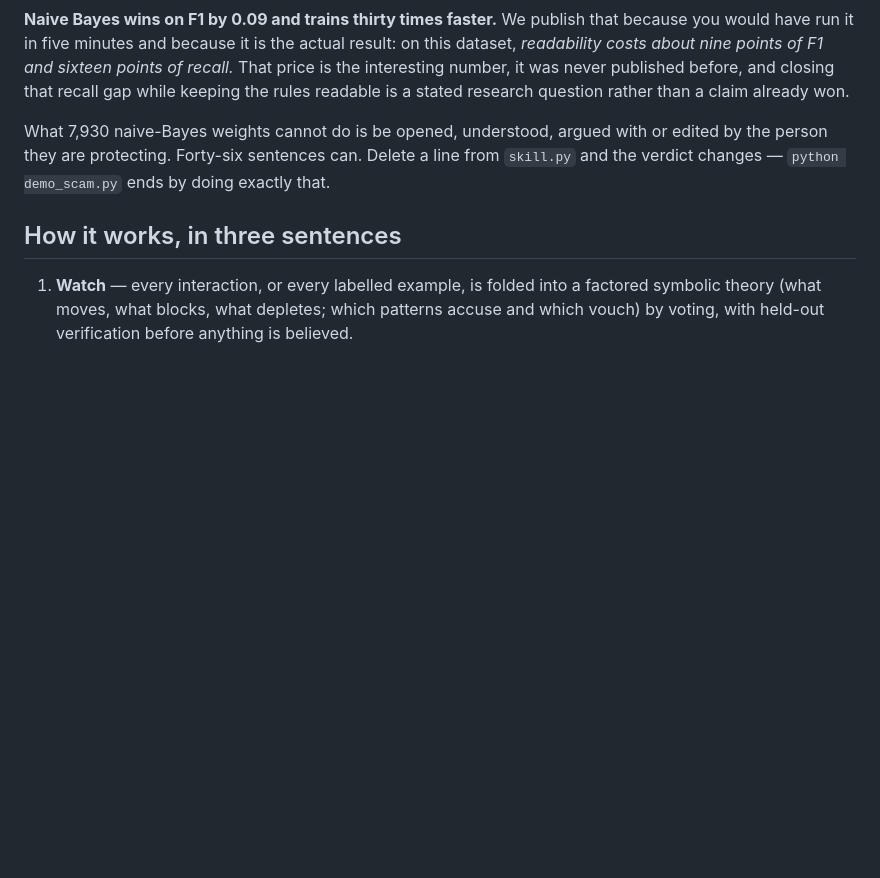
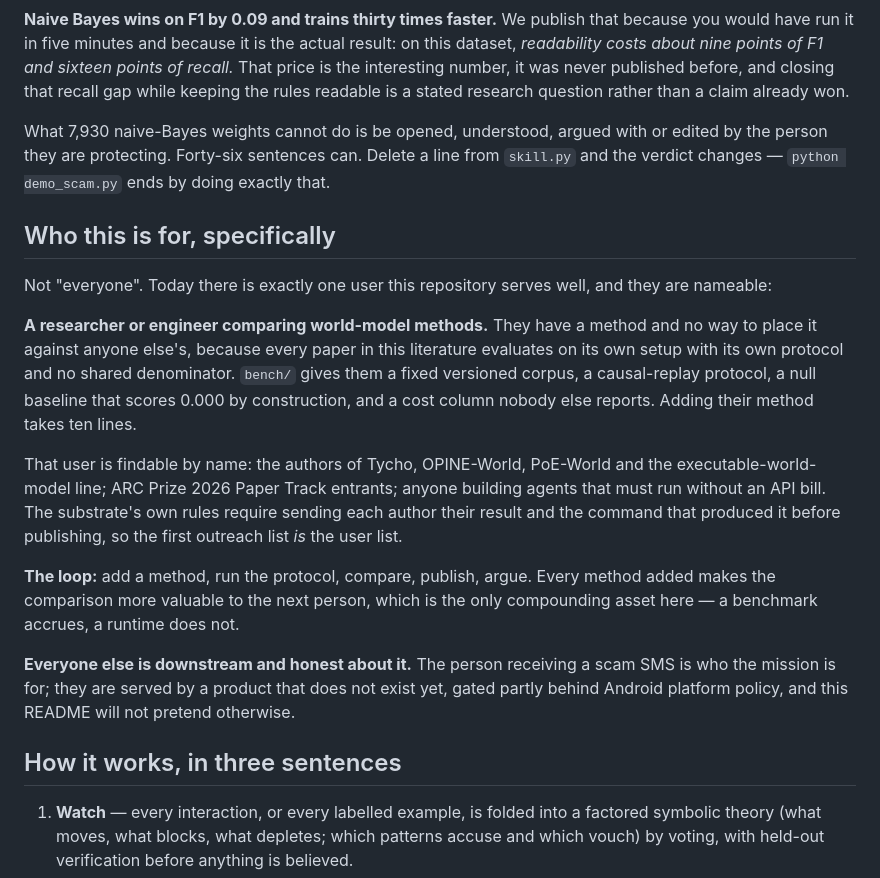
Before and after one commit to let-the-dreamers-rise/nyaya, a Markdown page: README.md, the part around the change. GitHub-like rendering; blank space fills up the shorter version.

Commit message:
docs: name one user, one loop, one moat -- and the customer conversations we have not had

```diff
--- a/README.md
+++ b/README.md
@@ -117,6 +117,33 @@ or edited by the person they are protecting. Forty-six sentences can. Delete a
 line from `skill.py` and the verdict changes — `python demo_scam.py` ends by
 doing exactly that.
 
+## Who this is for, specifically
+
+Not "everyone". Today there is exactly one user this repository serves well,
+and they are nameable:
+
+**A researcher or engineer comparing world-model methods.** They have a method
+and no way to place it against anyone else's, because every paper in this
+literature evaluates on its own setup with its own protocol and no shared
+denominator. `bench/` gives them a fixed versioned corpus, a causal-replay
+protocol, a null baseline that scores 0.000 by construction, and a cost column
+nobody else reports. Adding their method takes ten lines.
+
+That user is findable by name: the authors of Tycho, OPINE-World, PoE-World and
+the executable-world-model line; ARC Prize 2026 Paper Track entrants; anyone
+building agents that must run without an API bill. The substrate's own rules
+require sending each author their result and the command that produced it
+before publishing, so the first outreach list *is* the user list.
+
+**The loop:** add a method, run the protocol, compare, publish, argue. Every
+method added makes the comparison more valuable to the next person, which is
+the only compounding asset here — a benchmark accrues, a runtime does not.
+
+**Everyone else is downstream and honest about it.** The person receiving a
+scam SMS is who the mission is for; they are served by a product that does not
+exist yet, gated partly behind Android platform policy, and this README will
+not pretend otherwise.
+
 ## How it works, in three sentences
 
 1. **Watch** — every interaction, or every labelled example, is folded into a
```
Also changed, not shown: docs/PITCH.md (+29 -12 lines).
